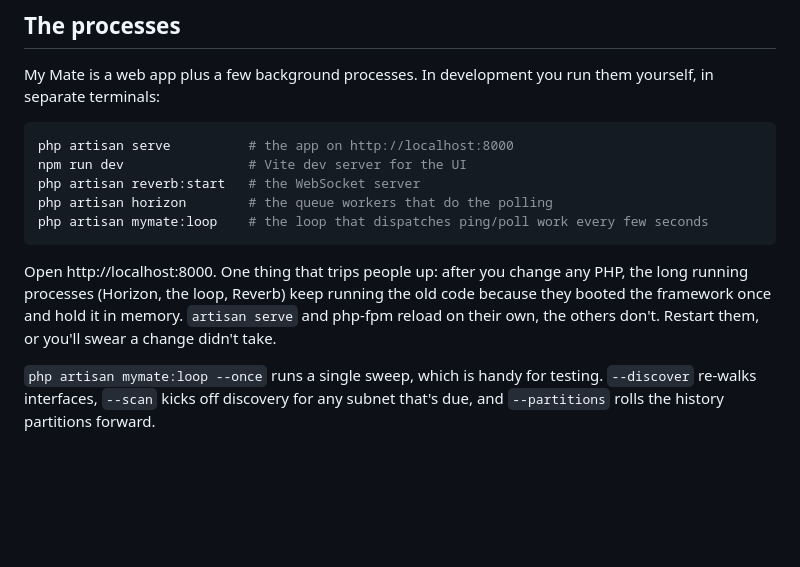
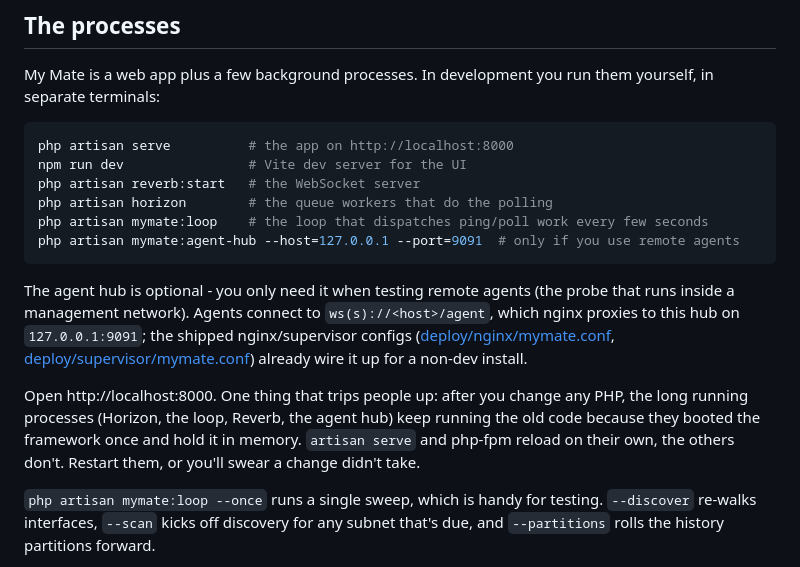
Before and after one commit to AthenaNetworks/mymate, a Markdown page: BUILD.md, the part around the change. Drawn GitHub-style; blank space fills up the shorter version.

Commit message:
Document the agent hub in the from-source process list
BUILD.md's dev process list omitted mymate:agent-hub, so anyone running
from source and testing remote agents would miss it (agents would hit the
SPA instead of the hub). Add it, note it's only needed for agents, and
point at the nginx/supervisor configs that wire /agent -> :9091.

````diff
--- a/BUILD.md
+++ b/BUILD.md
@@ -71,12 +71,20 @@ npm run dev                # Vite dev server for the UI
 php artisan reverb:start   # the WebSocket server
 php artisan horizon        # the queue workers that do the polling
 php artisan mymate:loop    # the loop that dispatches ping/poll work every few seconds
+php artisan mymate:agent-hub --host=127.0.0.1 --port=9091  # only if you use remote agents
 ```
 
+The agent hub is optional - you only need it when testing remote agents (the probe that runs
+inside a management network). Agents connect to `ws(s)://<host>/agent`, which nginx proxies to
+this hub on `127.0.0.1:9091`; the shipped nginx/supervisor configs
+([deploy/nginx/mymate.conf](deploy/nginx/mymate.conf),
+[deploy/supervisor/mymate.conf](deploy/supervisor/mymate.conf)) already wire it up for a
+non-dev install.
+
 Open http://localhost:8000. One thing that trips people up: after you change any PHP, the
-long running processes (Horizon, the loop, Reverb) keep running the old code because they
-booted the framework once and hold it in memory. `artisan serve` and php-fpm reload on their
-own, the others don't. Restart them, or you'll swear a change didn't take.
+long running processes (Horizon, the loop, Reverb, the agent hub) keep running the old code
+because they booted the framework once and hold it in memory. `artisan serve` and php-fpm
+reload on their own, the others don't. Restart them, or you'll swear a change didn't take.
 
 `php artisan mymate:loop --once` runs a single sweep, which is handy for testing. `--discover`
 re-walks interfaces, `--scan` kicks off discovery for any subnet that's due, and `--partitions`
````
